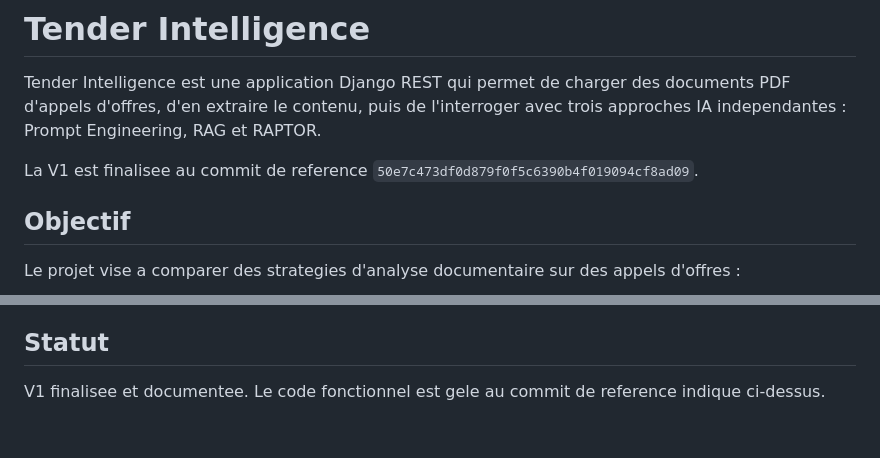
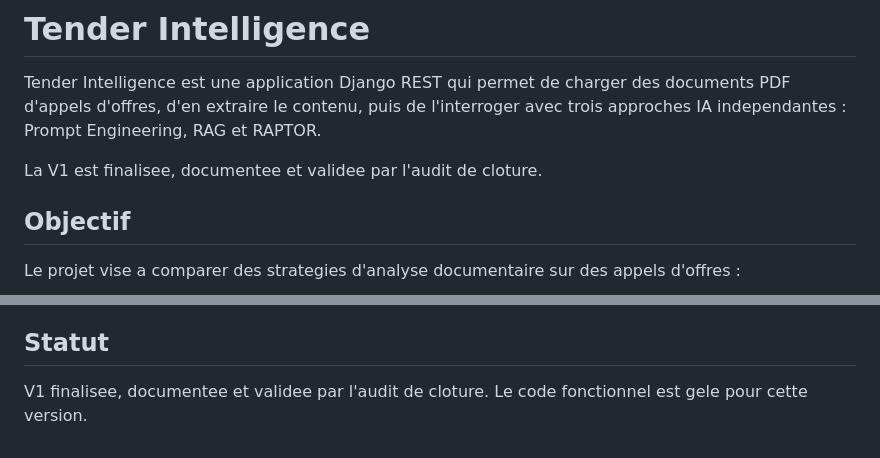
Before and after one commit to hamzasennah/tender_project, a Markdown page: README.md, 2 parts joined by grey strips. GitHub-like rendering.

Commit message:
docs: finalize V1 documentation

```diff
--- a/README.md
+++ b/README.md
@@ -2,7 +2,7 @@
 
 Tender Intelligence est une application Django REST qui permet de charger des documents PDF d'appels d'offres, d'en extraire le contenu, puis de l'interroger avec trois approches IA independantes : Prompt Engineering, RAG et RAPTOR.
 
-La V1 est finalisee au commit de reference `50e7c473df0d879f0f5c6390b4f019094cf8ad09`.
+La V1 est finalisee, documentee et validee par l'audit de cloture.
 
 ## Objectif
 
@@ -112,4 +112,4 @@ Les details et limites d'interpretation sont documentes dans [docs/benchmarks.md
 
 ## Statut
 
-V1 finalisee et documentee. Le code fonctionnel est gele au commit de reference indique ci-dessus.
+V1 finalisee, documentee et validee par l'audit de cloture. Le code fonctionnel est gele pour cette version.
```
